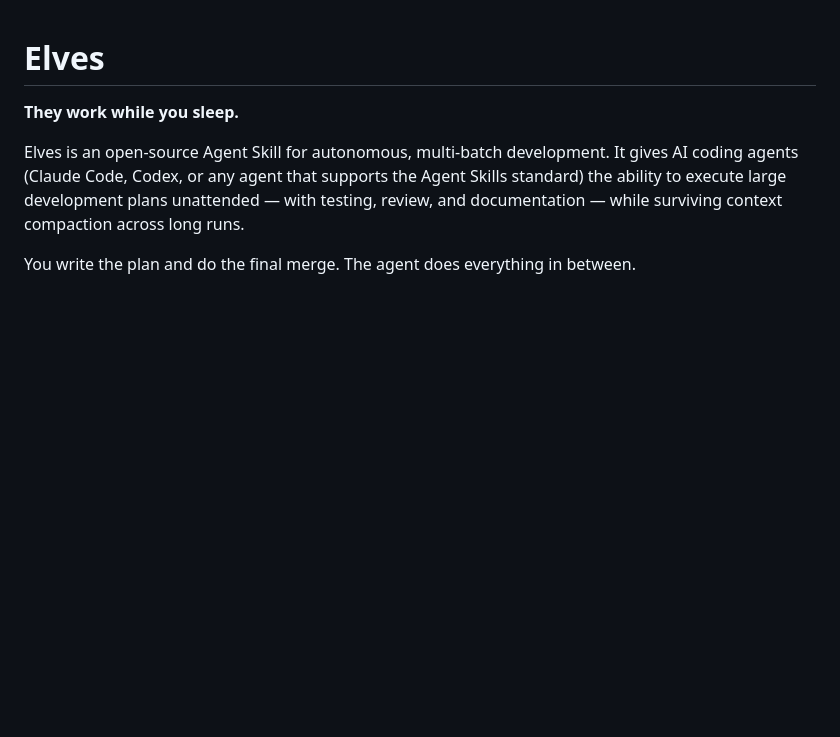
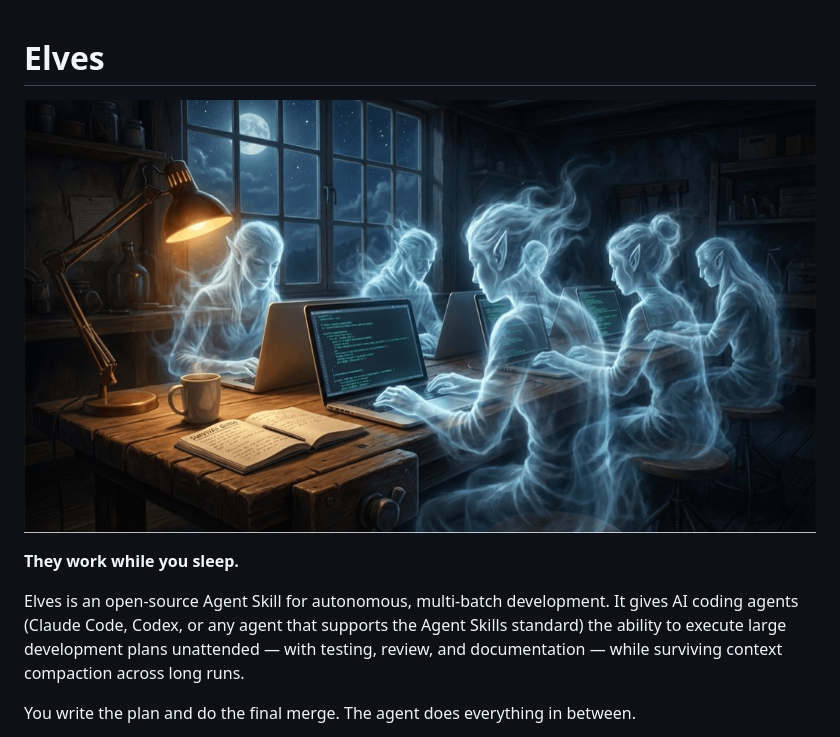
Before and after one commit to aigorahub/elves, a Markdown page: README.md, the part around the change. GitHub-like rendering; pictures changed too: assets/elves-banner.jpeg (added); blank space fills up the shorter version.

Commit message:
feat: add banner image to README

```diff
--- a/README.md
+++ b/README.md
@@ -1,4 +1,6 @@
 # Elves
+
+![Elves — they work while you sleep](assets/elves-banner.jpeg)
 
 **They work while you sleep.**
 
```
